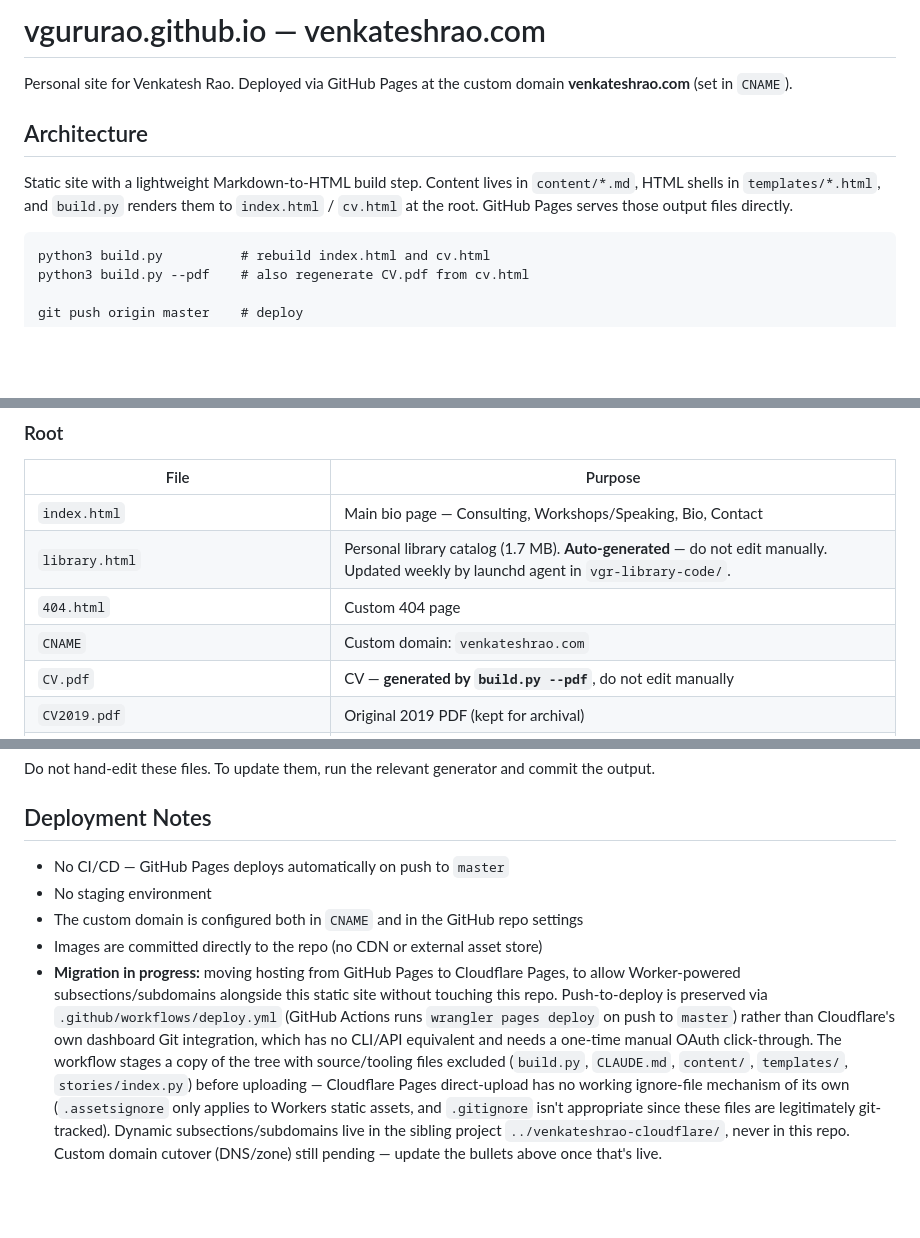
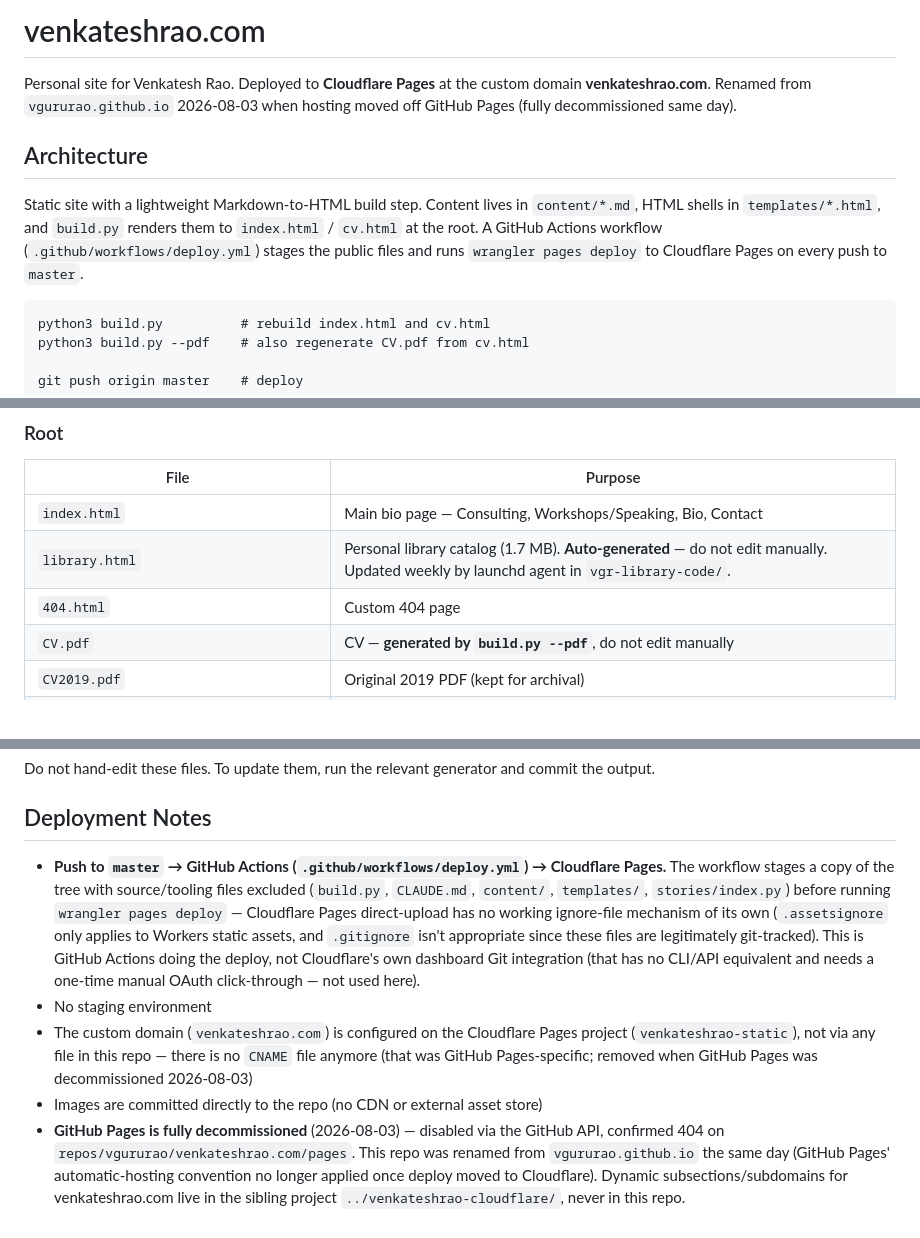
Before and after one commit to vgururao/vgururao.github.io, a Markdown page: CLAUDE.md, 3 parts joined by grey strips. Drawn GitHub-style; blank space fills up the shorter version.

Commit message:
Update CLAUDE.md for completed rename + GitHub Pages decommission
Reflects final state: repo renamed from vgururao.github.io, deploy is
push -> GitHub Actions -> Cloudflare Pages, GitHub Pages fully disabled,
CNAME file removed (Cloudflare Pages custom domain config replaces it).

Co-Authored-By: Claude Sonnet 5 <noreply@anthropic.com>
Claude-Session: https://claude.ai/code/session_014vL8U5SAbzuZskcffXKvi9

````diff
--- a/CLAUDE.md
+++ b/CLAUDE.md
@@ -1,10 +1,10 @@
-# vgururao.github.io — venkateshrao.com
+# venkateshrao.com
 
-Personal site for Venkatesh Rao. Deployed via GitHub Pages at the custom domain **venkateshrao.com** (set in `CNAME`).
+Personal site for Venkatesh Rao. Deployed to **Cloudflare Pages** at the custom domain **venkateshrao.com**. Renamed from `vgururao.github.io` 2026-08-03 when hosting moved off GitHub Pages (fully decommissioned same day).
 
 ## Architecture
 
-Static site with a lightweight Markdown-to-HTML build step. Content lives in `content/*.md`, HTML shells in `templates/*.html`, and `build.py` renders them to `index.html` / `cv.html` at the root. GitHub Pages serves those output files directly.
+Static site with a lightweight Markdown-to-HTML build step. Content lives in `content/*.md`, HTML shells in `templates/*.html`, and `build.py` renders them to `index.html` / `cv.html` at the root. A GitHub Actions workflow (`.github/workflows/deploy.yml`) stages the public files and runs `wrangler pages deploy` to Cloudflare Pages on every push to `master`.
 
 ```
 python3 build.py          # rebuild index.html and cv.html
@@ -30,7 +30,6 @@ brew install pango   # required by weasyprint for PDF generation
 | `index.html` | Main bio page — Consulting, Workshops/Speaking, Bio, Contact |
 | `library.html` | Personal library catalog (1.7 MB). **Auto-generated** — do not edit manually. Updated weekly by launchd agent in `vgr-library-code/`. |
 | `404.html` | Custom 404 page |
-| `CNAME` | Custom domain: `venkateshrao.com` |
 | `CV.pdf` | CV — **generated by `build.py --pdf`**, do not edit manually |
 | `CV2019.pdf` | Original 2019 PDF (kept for archival) |
 | `email.jpeg` | Email address rendered as image (anti-spam) |
@@ -100,8 +99,8 @@ Do not hand-edit these files. To update them, run the relevant generator and com
 
 ## Deployment Notes
 
-- No CI/CD — GitHub Pages deploys automatically on push to `master`
+- **Push to `master` → GitHub Actions (`.github/workflows/deploy.yml`) → Cloudflare Pages.** The workflow stages a copy of the tree with source/tooling files excluded (`build.py`, `CLAUDE.md`, `content/`, `templates/`, `stories/index.py`) before running `wrangler pages deploy` — Cloudflare Pages direct-upload has no working ignore-file mechanism of its own (`.assetsignore` only applies to Workers static assets, and `.gitignore` isn't appropriate since these files are legitimately git-tracked). This is GitHub Actions doing the deploy, not Cloudflare's own dashboard Git integration (that has no CLI/API equivalent and needs a one-time manual OAuth click-through — not used here).
 - No staging environment
-- The custom domain is configured both in `CNAME` and in the GitHub repo settings
+- The custom domain (`venkateshrao.com`) is configured on the Cloudflare Pages project (`venkateshrao-static`), not via any file in this repo — there is no `CNAME` file anymore (that was GitHub Pages-specific; removed when GitHub Pages was decommissioned 2026-08-03)
 - Images are committed directly to the repo (no CDN or external asset store)
-- **Migration in progress:** moving hosting from GitHub Pages to Cloudflare Pages, to allow Worker-powered subsections/subdomains alongside this static site without touching this repo. Push-to-deploy is preserved via `.github/workflows/deploy.yml` (GitHub Actions runs `wrangler pages deploy` on push to `master`) rather than Cloudflare's own dashboard Git integration, which has no CLI/API equivalent and needs a one-time manual OAuth click-through. The workflow stages a copy of the tree with source/tooling files excluded (`build.py`, `CLAUDE.md`, `content/`, `templates/`, `stories/index.py`) before uploading — Cloudflare Pages direct-upload has no working ignore-file mechanism of its own (`.assetsignore` only applies to Workers static assets, and `.gitignore` isn't appropriate since these files are legitimately git-tracked). Dynamic subsections/subdomains live in the sibling project `../venkateshrao-cloudflare/`, never in this repo. Custom domain cutover (DNS/zone) still pending — update the bullets above once that's live.
+- **GitHub Pages is fully decommissioned** (2026-08-03) — disabled via the GitHub API, confirmed 404 on `repos/vgururao/venkateshrao.com/pages`. This repo was renamed from `vgururao.github.io` the same day (GitHub Pages' automatic-hosting convention no longer applied once deploy moved to Cloudflare). Dynamic subsections/subdomains for venkateshrao.com live in the sibling project `../venkateshrao-cloudflare/`, never in this repo.
````
